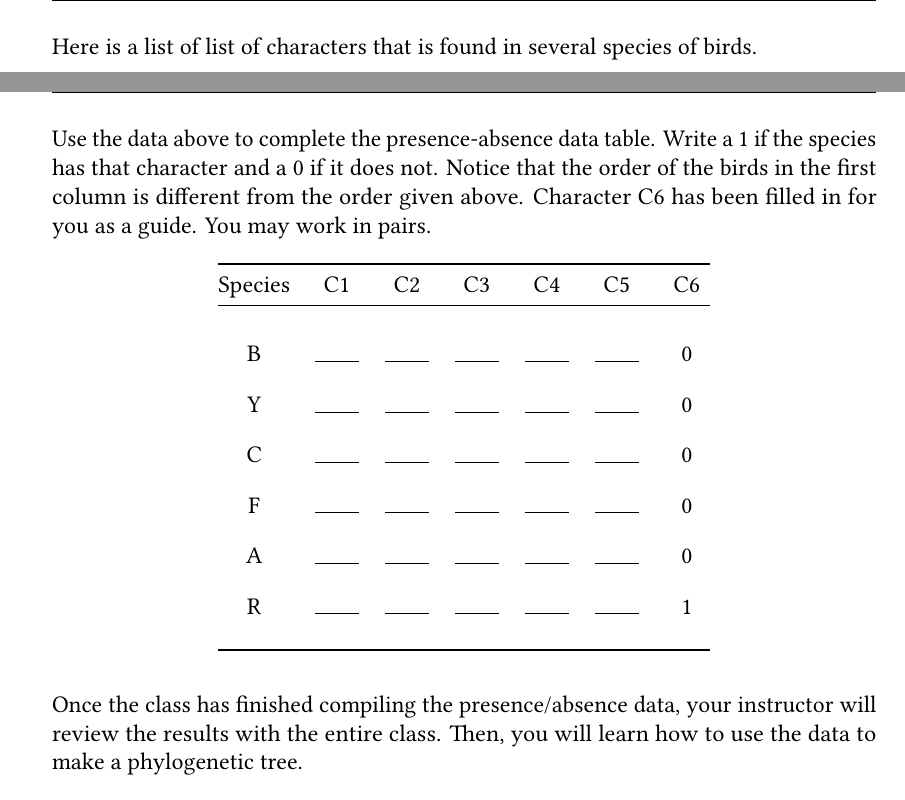
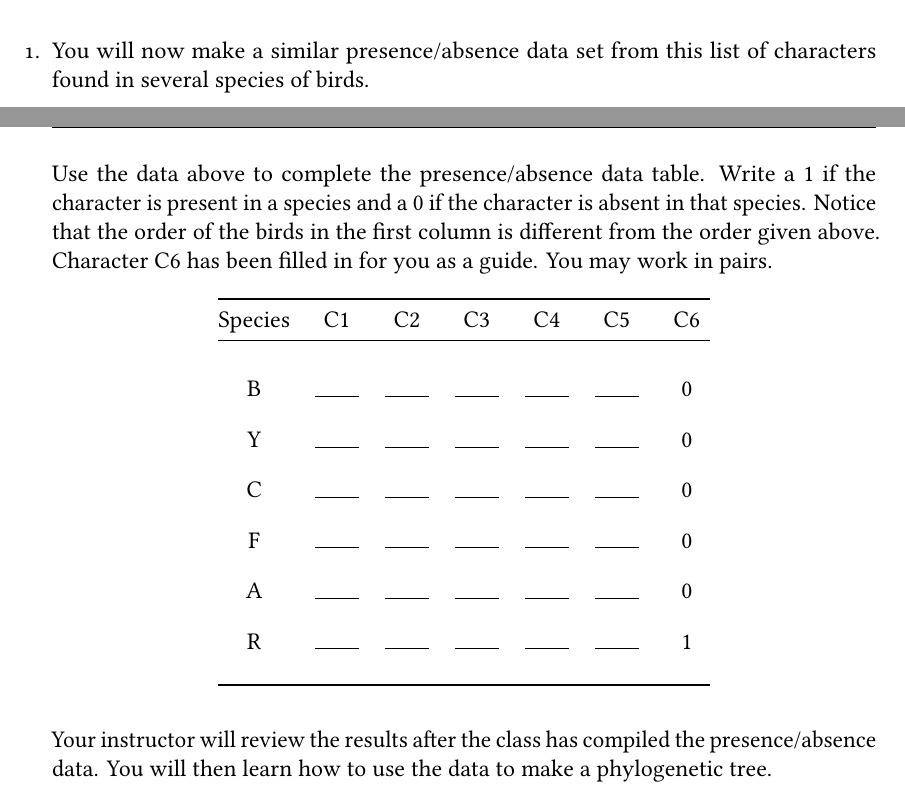
Before and after one commit to mtaylor-semo/163, a LaTeX problem sheet (063/05a_character_similarities.tex): two parts of pages 2 and 3 of 3 before the commit and two parts of pages 1 and 3 of 3 after it, joined at a grey line, cut at the place of the change. Compiled offline with LuaLaTeX.

Commit message:
Added figure to compare genealogy and phylogeny.Minor wording changes for clarity.

```diff
--- a/063/05a_character_similarities.tex
+++ b/063/05a_character_similarities.tex
@@ -141,5 +143,10 @@ Character C{\liningnum 1} is shared among species A, B, and C. That means all th
 
-Here is a list of list of characters that is found in several species of birds.
+\vspace{\baselineskip}
+
+\begin{questions}
+
+\question
+You will now make a similar presence/absence data set from this list of characters found in several species of birds.
 
 {\liningnum
 \begin{tabular}{ll}
@@ -175,7 +182,7 @@ Yellow-throated Garbler \textsc{(y)} & Has color on its throat. Flies faster tha
 
 \newpage
 
-Use the data above to complete the presence-absence data table. Write a {\liningnum 1} if the species has that character and a {\liningnum 0} if it does not. Notice that the order of the birds in the first column is different from the order given above. Character C{\liningnum 6} has been filled in for you as a guide. You may work in pairs.
+Use the data above to complete the presence/absence data table. Write a {\liningnum 1} if the character is present in a species and a {\liningnum 0} if the character is absent in that species. Notice that the order of the birds in the first column is different from the order given above. Character C{\liningnum 6} has been filled in for you as a guide. You may work in pairs.
 
 {\liningnum
 \begin{longtable}[c]{@{}cC{0.32in}C{0.32in}C{0.32in}C{0.32in}C{0.32in}C{0.32in}@{}}
@@ -234,7 +241,9 @@ R	&
 \end{longtable}
 }
 
-Once the class has finished compiling the presence/absence data, your instructor will review the results with the entire class. Then, you will learn how to use the data to make a phylogenetic tree.
+\end{questions}
+
+Your instructor will review the results after the class has compiled the presence/absence data. You will then learn how to use the data to make a phylogenetic tree.
 
 
 \end{document}
```
Also changed, not shown: 063/05a_character_similarities.tex (16 more changed lines).
